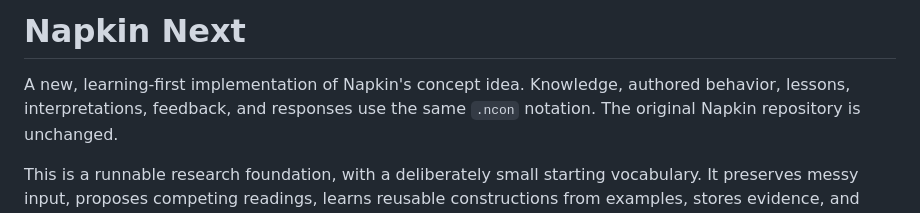
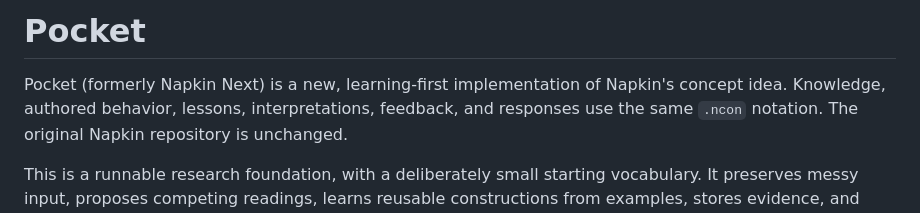
Before and after one commit to KealJones/pocket, a Markdown page: README.md, the part around the change. Rendered like a GitHub page.

Commit message:
docs: title the README Pocket
Co-Authored-By: Claude Opus 5.5 <noreply@anthropic.com>
Claude-Session: https://claude.ai/code/session_01QUycU32Rx8q6TEFPCDzNbe

```diff
--- a/README.md
+++ b/README.md
@@ -1,6 +1,6 @@
-# Napkin Next
+# Pocket
 
-A new, learning-first implementation of Napkin's concept idea. Knowledge, authored
+Pocket (formerly Napkin Next) is a new, learning-first implementation of Napkin's concept idea. Knowledge, authored
 behavior, lessons, interpretations, feedback, and responses use the same `.ncon`
 notation. The original Napkin repository is unchanged.
 
```
